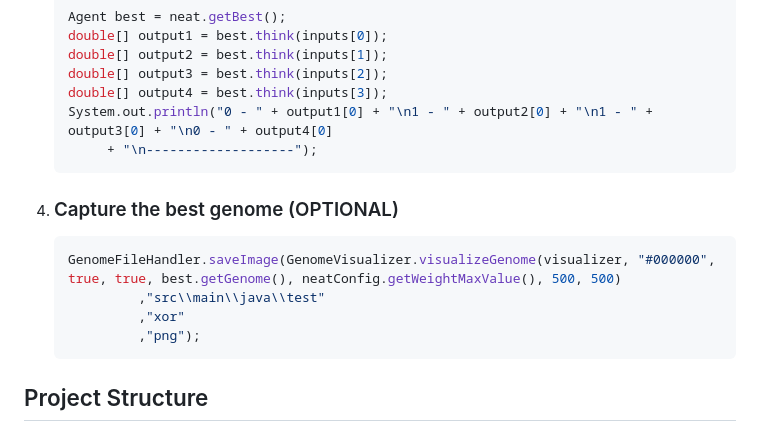
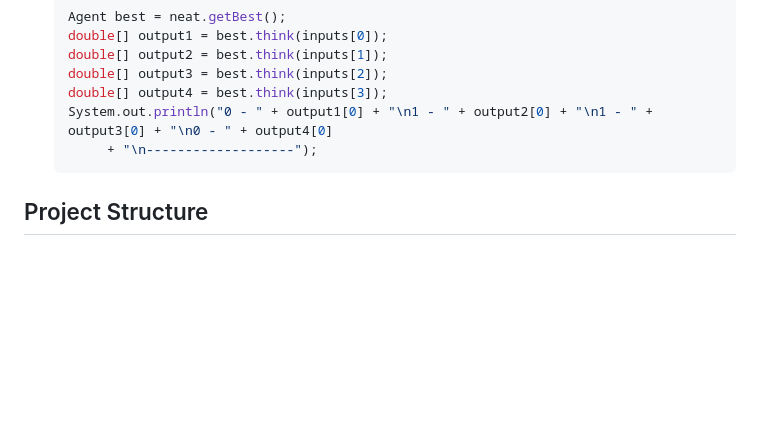
Before and after one commit to TaherJoudeh/NEAT4J, a Markdown page: README.md, the part around the change. GitHub-like rendering; blank space fills up the shorter version.

````diff
--- a/README.md
+++ b/README.md
@@ -81,13 +81,7 @@
    System.out.println("0 - " + output1[0] + "\n1 - " + output2[0] + "\n1 - " + output3[0] + "\n0 - " + output4[0]
 		+ "\n-------------------");
    ```
-4. ### Capture the best genome (OPTIONAL)
-   ```java
-   GenomeFileHandler.saveImage(GenomeVisualizer.visualizeGenome(visualizer, "#000000", true, true, best.getGenome(), neatConfig.getWeightMaxValue(), 500, 500)
-			,"src\\main\\java\\test"
-			,"xor"
-			,"png");
-   ```
+
 ## Project Structure
 ## Examples
 1. Solving the XOR logic gate.
````
